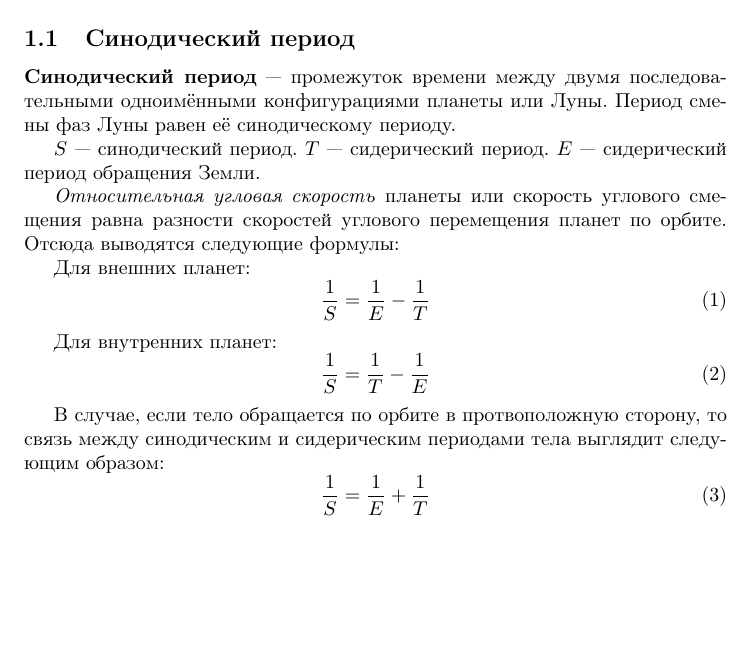
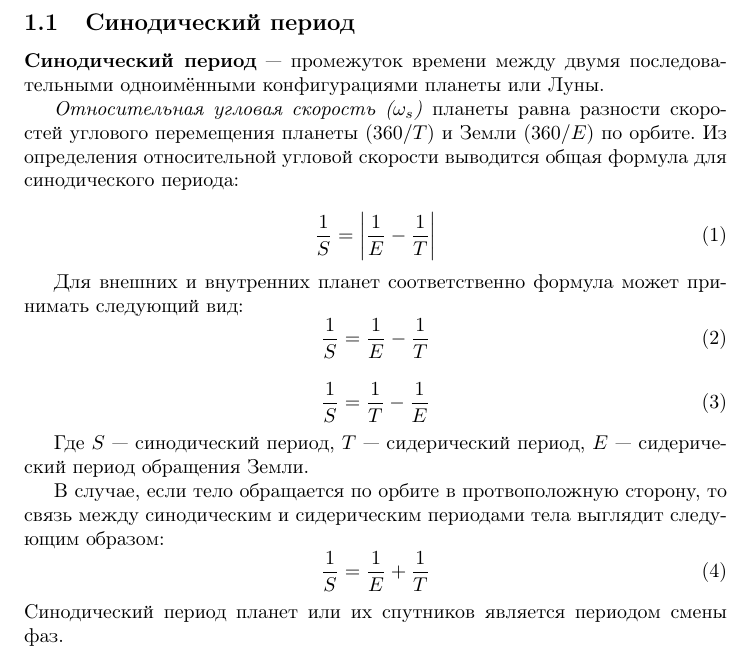
Before and after one commit to AShepelevv/astro-notebook, a LaTeX document (astro-notebook.tex, which reads sections/celestial-mechanic/synodic-period.tex): part of page 3 of 3, cut so that both start at the same text, the shorter picture padded with empty space. Compiled offline with pdfLaTeX.

Commit message:
synodic-period's remade

```diff
--- a/sections/celestial-mechanic/synodic-period.tex
+++ b/sections/celestial-mechanic/synodic-period.tex
@@ -1,19 +1,23 @@
 \subsection{Синодический период}
 
-\textbf{Синодический период} --- промежуток времени между двумя последовательными одноимёнными конфигурациями планеты или Луны. Период смены фаз Луны равен её синодическому периоду.
+\textbf{Синодический период} --- промежуток времени между двумя последовательными одноимёнными конфигурациями планеты или Луны.
 
-$S$ --- синодический период. $T$ --- сидерический период. $E$ --- сидерический период обращения Земли.
+\textit{Относительная угловая скорость ($\omega_s$)} планеты равна разности скоростей углового перемещения планеты ($360/T$) и Земли ($360/E$) по орбите. Из определения относительной угловой скорости выводится общая формула для синодического периода:
 
-\textit{Относительная угловая скорость} планеты или скорость углового смещения равна разности скоростей углового перемещения планет по орбите. Отсюда выводятся следующие формулы:
+\begin{equation}
+\frac1S=\left|\frac1E-\frac1T\right|
+\end{equation}
 
-Для внешних планет:
+Для внешних и внутренних планет соответственно формула может принимать следующий вид:
 \begin{equation}\frac1S=\frac1E-\frac1T
 \end{equation}
 
-Для внутренних планет:
 \begin{equation}\frac1S=\frac1T-\frac1E
 \end{equation}
+
+Где $S$ --- синодический период, $T$ --- сидерический период, $E$ --- сидерический период обращения Земли.
 
 В случае, если тело обращается по орбите в протвоположную сторону, то связь между синодическим и сидерическим периодами тела выглядит следующим образом:
 \begin{equation}\frac1S=\frac1E+\frac1T
 \end{equation}
+Синодический период планет или их спутников является периодом смены фаз.
```
Also changed, not shown: astro-notebook.pdf.
